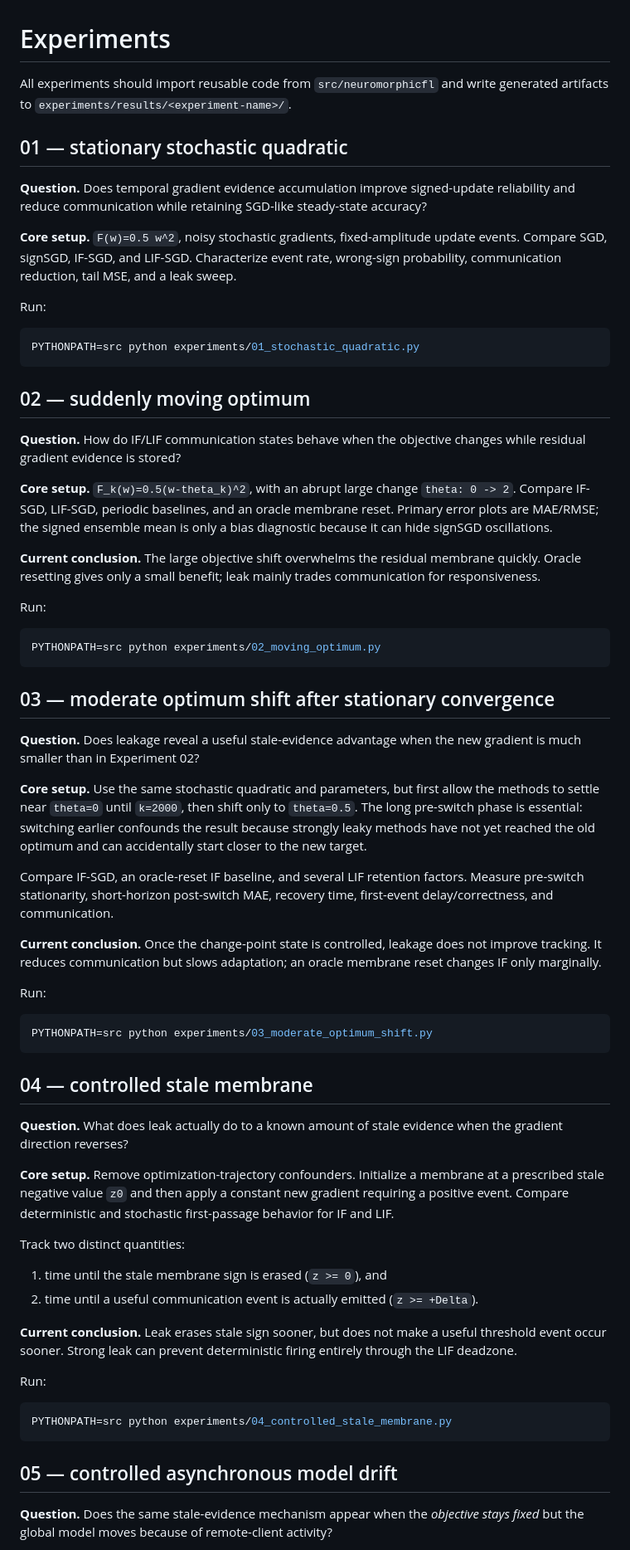
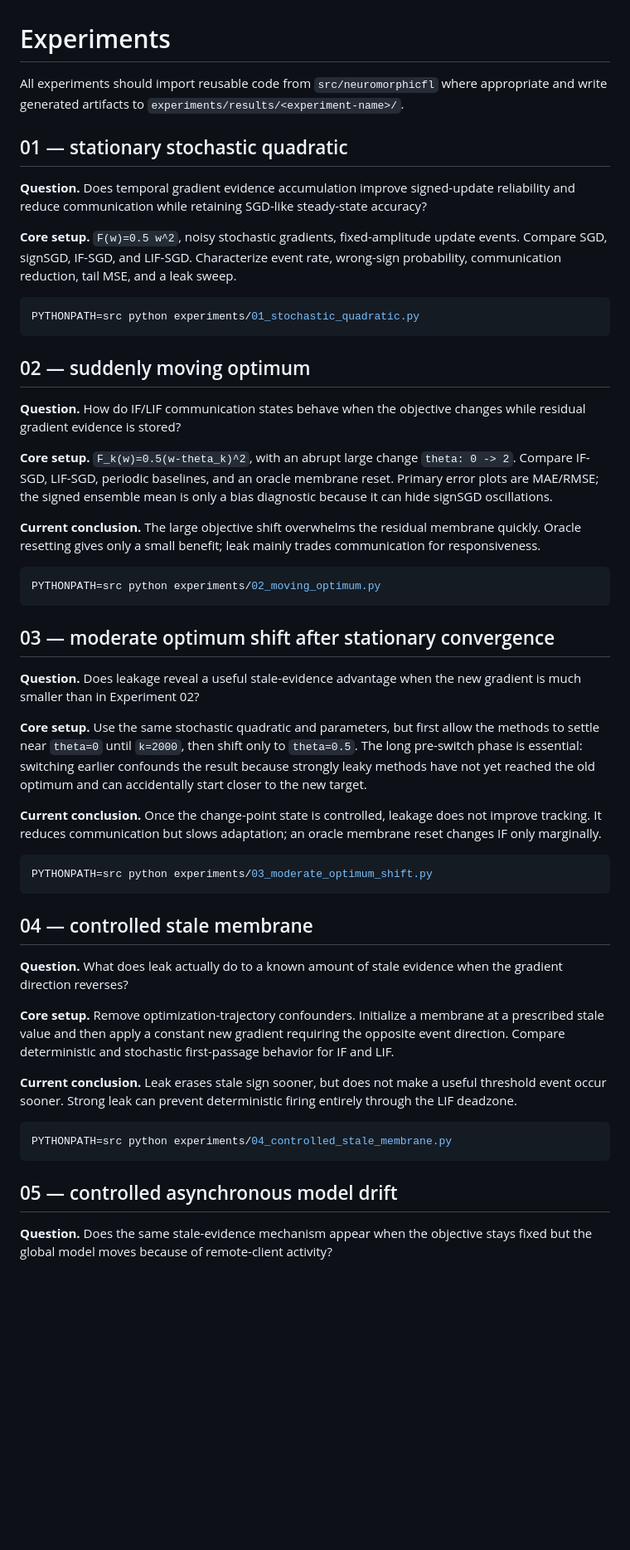
Before and after one commit to j-cap/2026_NeuromorphicFL, a Markdown page: experiments/README.md, the part around one of its changes. Shown at 83% size. Drawn GitHub-style; blank space fills up the shorter version.

````diff
--- a/experiments/README.md
+++ b/experiments/README.md
@@ -1,14 +1,12 @@
 # Experiments
 
-All experiments should import reusable code from `src/neuromorphicfl` and write generated artifacts to `experiments/results/<experiment-name>/`.
+All experiments should import reusable code from `src/neuromorphicfl` where appropriate and write generated artifacts to `experiments/results/<experiment-name>/`.
 
 ## 01 — stationary stochastic quadratic
 
 **Question.** Does temporal gradient evidence accumulation improve signed-update reliability and reduce communication while retaining SGD-like steady-state accuracy?
 
 **Core setup.** `F(w)=0.5 w^2`, noisy stochastic gradients, fixed-amplitude update events. Compare SGD, signSGD, IF-SGD, and LIF-SGD. Characterize event rate, wrong-sign probability, communication reduction, tail MSE, and a leak sweep.
-
-Run:
 
 ```bash
 PYTHONPATH=src python experiments/01_stochastic_quadratic.py
@@ -22,8 +20,6 @@ PYTHONPATH=src python experiments/01_stochastic_quadratic.py
 
 **Current conclusion.** The large objective shift overwhelms the residual membrane quickly. Oracle resetting gives only a small benefit; leak mainly trades communication for responsiveness.
 
-Run:
-
 ```bash
 PYTHONPATH=src python experiments/02_moving_optimum.py
 ```
@@ -34,11 +30,7 @@ PYTHONPATH=src python experiments/02_moving_optimum.py
 
 **Core setup.** Use the same stochastic quadratic and parameters, but first allow the methods to settle near `theta=0` until `k=2000`, then shift only to `theta=0.5`. The long pre-switch phase is essential: switching earlier confounds the result because strongly leaky methods have not yet reached the old optimum and can accidentally start closer to the new target.
 
-Compare IF-SGD, an oracle-reset IF baseline, and several LIF retention factors. Measure pre-switch stationarity, short-horizon post-switch MAE, recovery time, first-event delay/correctness, and communication.
-
 **Current conclusion.** Once the change-point state is controlled, leakage does not improve tracking. It reduces communication but slows adaptation; an oracle membrane reset changes IF only marginally.
-
-Run:
 
 ```bash
 PYTHONPATH=src python experiments/03_moderate_optimum_shift.py
@@ -48,16 +40,9 @@ PYTHONPATH=src python experiments/03_moderate_optimum_shift.py
 
 **Question.** What does leak actually do to a known amount of stale evidence when the gradient direction reverses?
 
-**Core setup.** Remove optimization-trajectory confounders. Initialize a membrane at a prescribed stale negative value `z0` and then apply a constant new gradient requiring a positive event. Compare deterministic and stochastic first-passage behavior for IF and LIF.
-
-Track two distinct quantities:
-
-1. time until the stale membrane sign is erased (`z >= 0`), and
-2. time until a useful communication event is actually emitted (`z >= +Delta`).
+**Core setup.** Remove optimization-trajectory confounders. Initialize a membrane at a prescribed stale value and then apply a constant new gradient requiring the opposite event direction. Compare deterministic and stochastic first-passage behavior for IF and LIF.
 
 **Current conclusion.** Leak erases stale sign sooner, but does not make a useful threshold event occur sooner. Strong leak can prevent deterministic firing entirely through the LIF deadzone.
-
-Run:
 
 ```bash
 PYTHONPATH=src python experiments/04_controlled_stale_membrane.py
@@ -65,5 +50,5 @@ PYTHONPATH=src python experiments/04_controlled_stale_membrane.py
 
 ## 05 — controlled asynchronous model drift
 
-**Question.** Does the same stale-evidence mechanism appear when the *objective stays fixed* but the global model moves because of remote-client activity?
+**Question.** Does the same stale-evidence mechanism appear when the objective stays fixed but the global model moves because of remote-client activity?
 
````
Also changed, not shown: other parts of experiments/README.md (+46 -21 lines).
